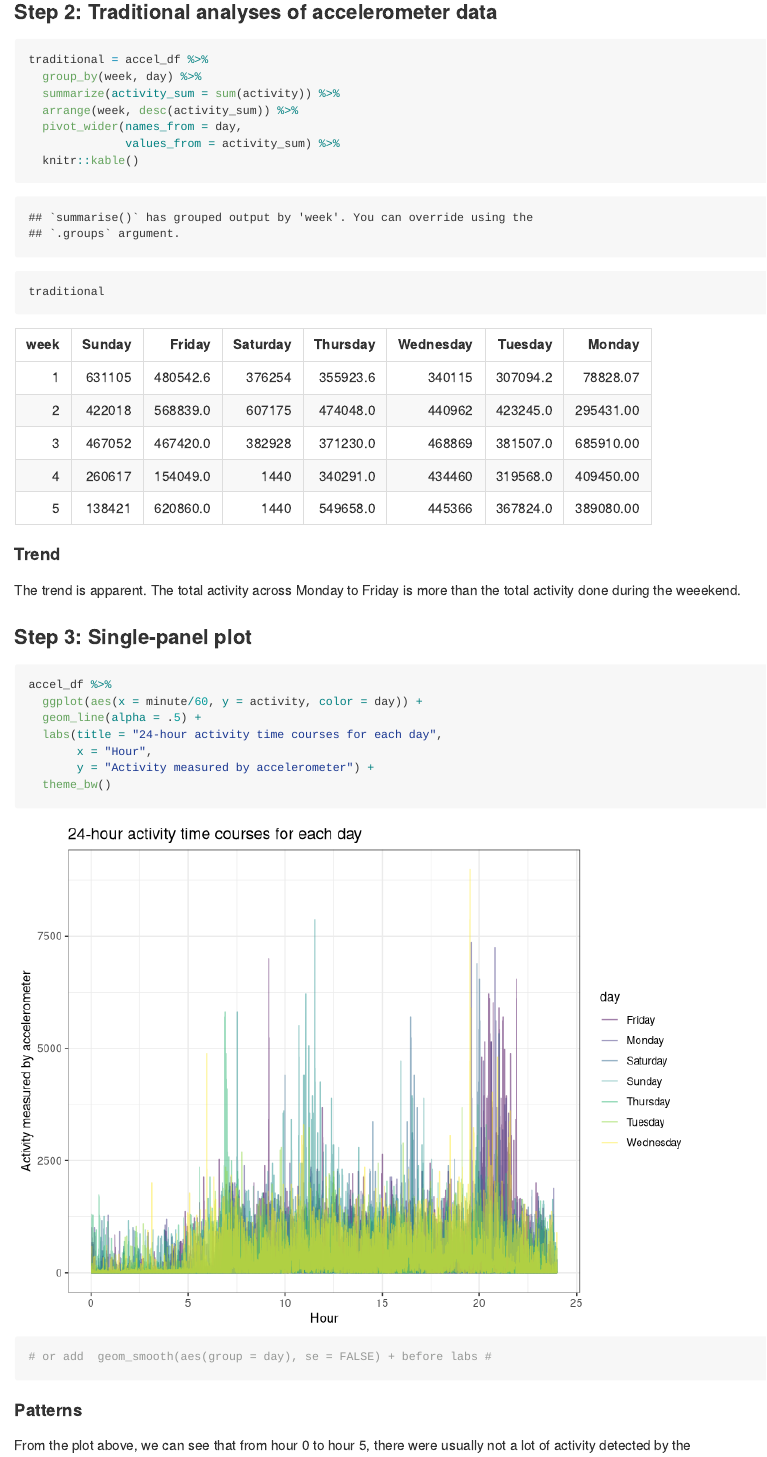
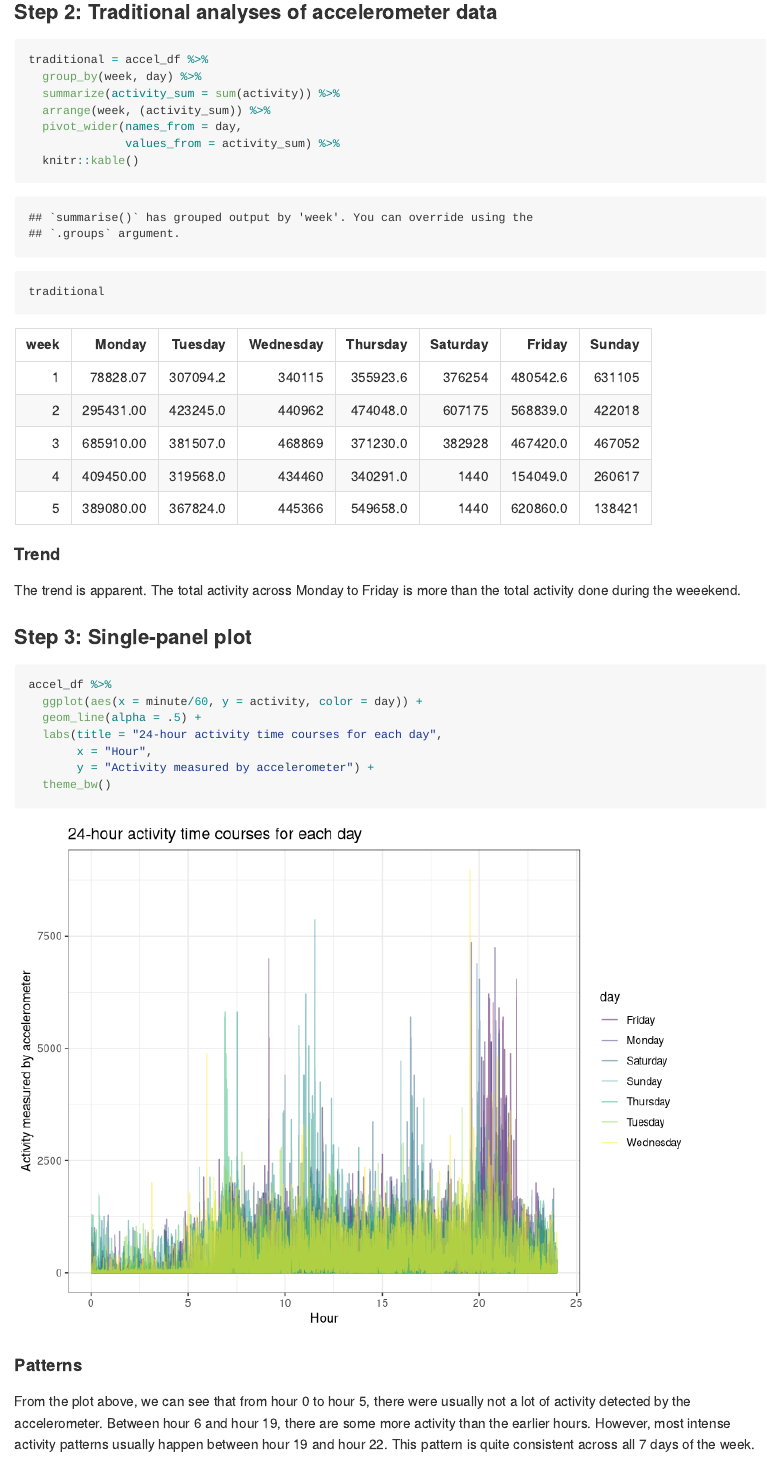
Before and after one commit to mawenyan1219/p8105_hw3_wm2460, an R Markdown document (p8105_hw3_wm2460.Rmd): the page in a window 1100 px wide, from 2620 px down. Rendered offline with R 4.5, knitr and Pandoc, with nearby package versions; some code elsewhere in the file could not run offline; column names are cleaned by a stand-in for the janitor package.

Commit message:
Some minor edits - ready to submit

````diff
--- a/p8105_hw3_wm2460.Rmd
+++ b/p8105_hw3_wm2460.Rmd
@@ -123,7 +122,7 @@ In the `accel_df` dataset, there are `r nrow(accel_df)` observations and `r ncol
 traditional = accel_df %>%
   group_by(week, day) %>%
   summarize(activity_sum = sum(activity)) %>%
-  arrange(week, desc(activity_sum)) %>%
+  arrange(week, (activity_sum)) %>%
   pivot_wider(names_from = day,
               values_from = activity_sum) %>%
   knitr::kable()
@@ -145,9 +144,6 @@ accel_df %>%
        x = "Hour",
        y = "Activity measured by accelerometer") +
   theme_bw()
-
-
-# or add  geom_smooth(aes(group = day), se = FALSE) + before labs #
 ```
 
 #### Patterns
````
Also changed, not shown: p8105_hw3_wm2460.md, p8105_hw3_wm2460.Rmd (3 more changed lines).
